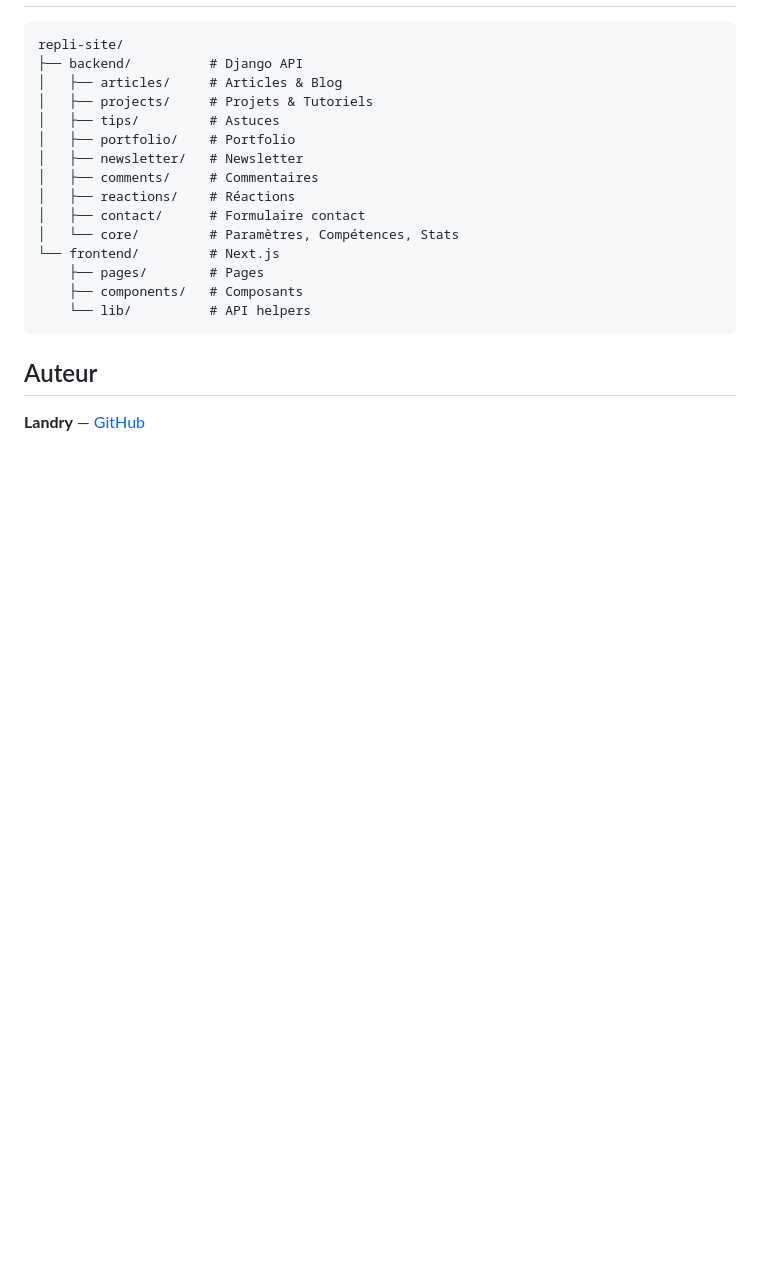
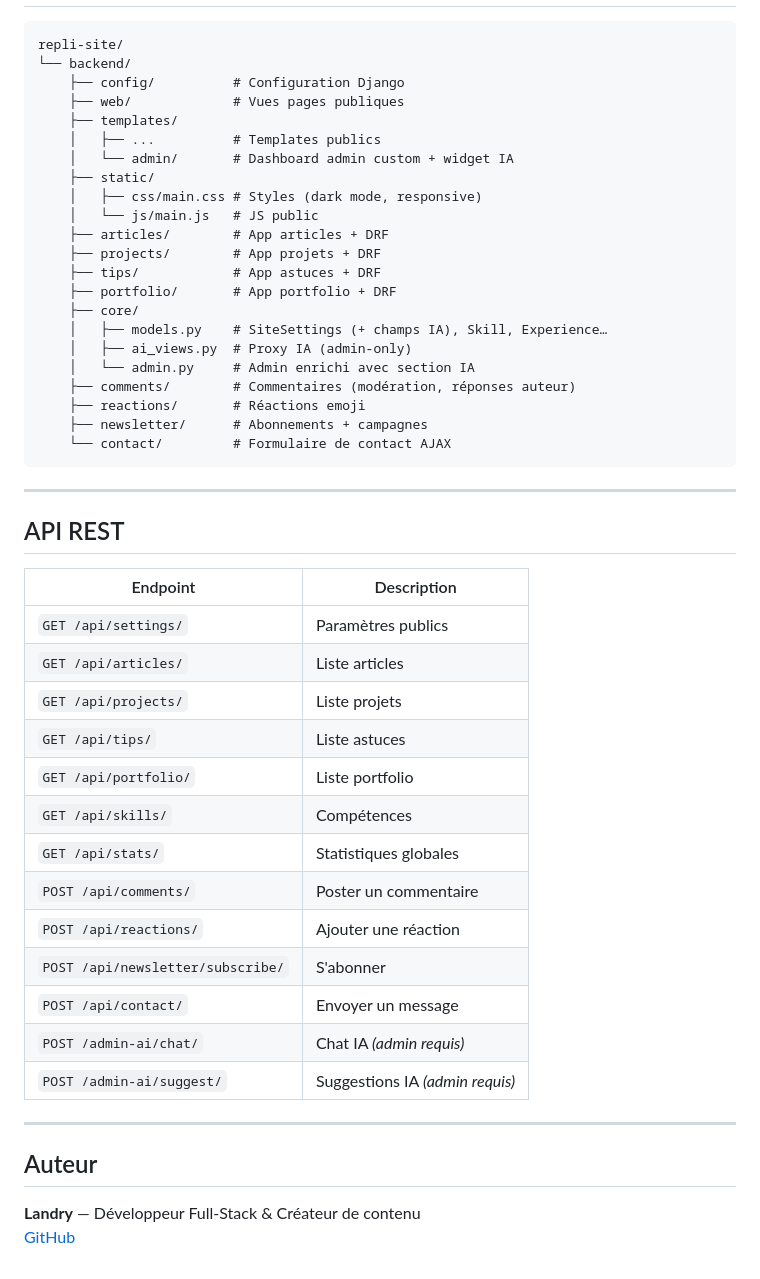
Before and after one commit to Landry-kayoyo/repli-site, a Markdown page: README.md, the part around the change printed below. Drawn GitHub-style; blank space fills up the shorter version.

````diff
--- a/README.md
+++ b/README.md
@@ -53,20 +132,51 @@ Dans l'admin Django → Paramètres du site → Configuration Email Gmail :
 ```
 repli-site/
-├── backend/          # Django API
-│   ├── articles/     # Articles & Blog
-│   ├── projects/     # Projets & Tutoriels
-│   ├── tips/         # Astuces
-│   ├── portfolio/    # Portfolio
-│   ├── newsletter/   # Newsletter
-│   ├── comments/     # Commentaires
-│   ├── reactions/    # Réactions
-│   ├── contact/      # Formulaire contact
-│   └── core/         # Paramètres, Compétences, Stats
-└── frontend/         # Next.js
-    ├── pages/        # Pages
-    ├── components/   # Composants
-    └── lib/          # API helpers
+└── backend/
+    ├── config/          # Configuration Django
+    ├── web/             # Vues pages publiques
+    ├── templates/
+    │   ├── ...          # Templates publics
+    │   └── admin/       # Dashboard admin custom + widget IA
+    ├── static/
+    │   ├── css/main.css # Styles (dark mode, responsive)
+    │   └── js/main.js   # JS public
+    ├── articles/        # App articles + DRF
+    ├── projects/        # App projets + DRF
+    ├── tips/            # App astuces + DRF
+    ├── portfolio/       # App portfolio + DRF
+    ├── core/
+    │   ├── models.py    # SiteSettings (+ champs IA), Skill, Experience…
+    │   ├── ai_views.py  # Proxy IA (admin-only)
+    │   └── admin.py     # Admin enrichi avec section IA
+    ├── comments/        # Commentaires (modération, réponses auteur)
+    ├── reactions/       # Réactions emoji
+    ├── newsletter/      # Abonnements + campagnes
+    └── contact/         # Formulaire de contact AJAX
 ```
 
+---
+
+## API REST
+
+| Endpoint | Description |
+|----------|-------------|
+| `GET /api/settings/` | Paramètres publics |
+| `GET /api/articles/` | Liste articles |
+| `GET /api/projects/` | Liste projets |
+| `GET /api/tips/` | Liste astuces |
+| `GET /api/portfolio/` | Liste portfolio |
+| `GET /api/skills/` | Compétences |
+| `GET /api/stats/` | Statistiques globales |
+| `POST /api/comments/` | Poster un commentaire |
+| `POST /api/reactions/` | Ajouter une réaction |
+| `POST /api/newsletter/subscribe/` | S'abonner |
+| `POST /api/contact/` | Envoyer un message |
+| `POST /admin-ai/chat/` | Chat IA *(admin requis)* |
+| `POST /admin-ai/suggest/` | Suggestions IA *(admin requis)* |
+
+---
+
 ## Auteur
-**Landry** — [GitHub](https://github.com/Landry-kayoyo)
+
+**Landry** — Développeur Full-Stack & Créateur de contenu
+[GitHub](https://github.com/Landry-kayoyo)
````
Also changed, not shown: other parts of README.md (+108 -29 lines), screenshots/about.jpg, screenshots/admin_dashboard.jpg (added), screenshots/articles.jpg, screenshots/home.jpg, 8 other files.
